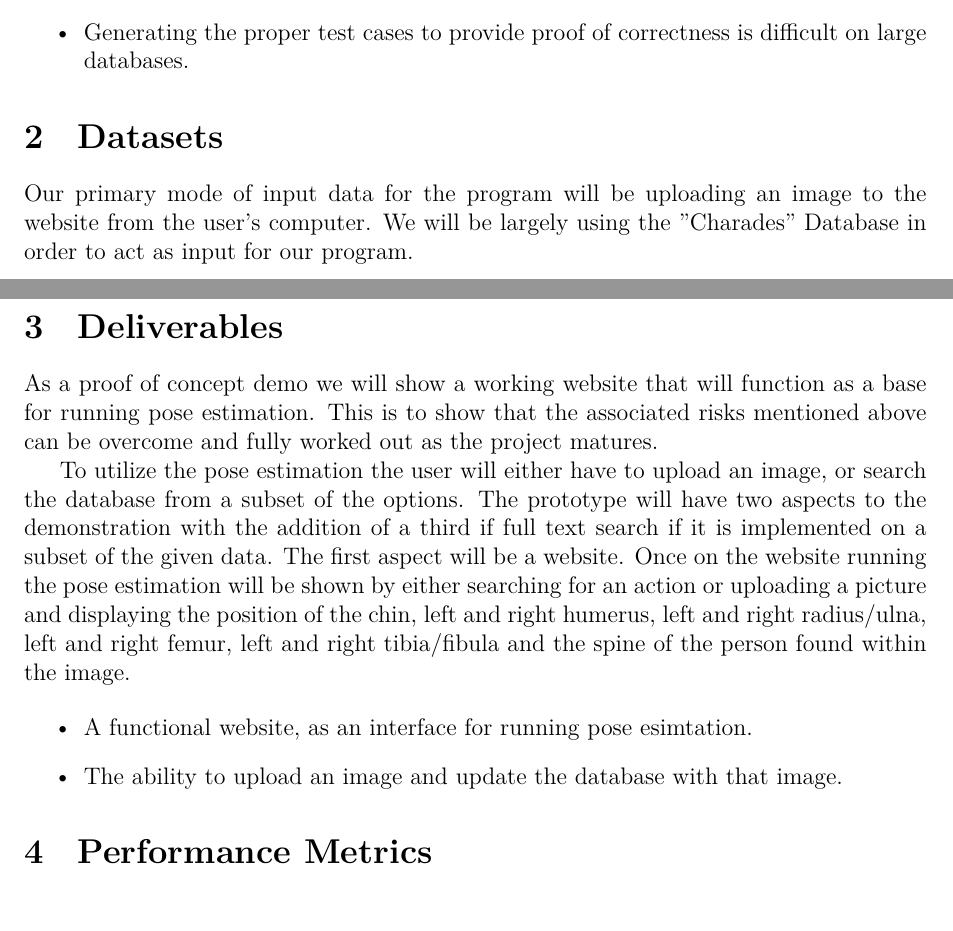
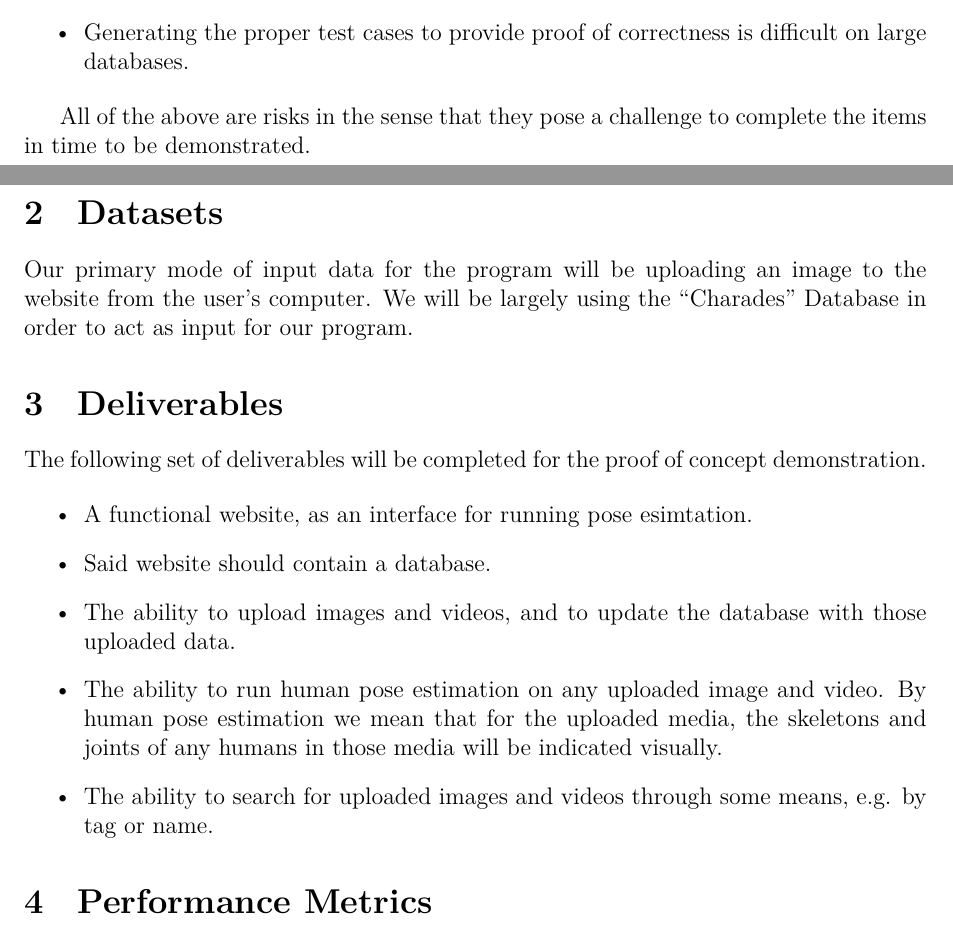
Before and after one commit to dukebw/cs-4zp6-abjud, a LaTeX document (Docs/src/ProofOfConceptPlan.tex): two parts of pages 1 and 2 of 2, joined at a grey line, cut so that both start at the same text. Compiled offline with XeLaTeX.

Commit message:
Proof of Concept editing 2

```diff
--- a/Docs/src/ProofOfConceptPlan.tex
+++ b/Docs/src/ProofOfConceptPlan.tex
@@ -41,31 +41,30 @@ Some significant risks are involved within each of these sections and will be el
             difficult on large databases.
 \end{itemize}
 
+All of the above are risks in the sense that they pose a challenge to complete
+the items in time to be demonstrated.
+
 \section{Datasets}
 {Our primary mode of input data for the program will be uploading an image to
-the website from the user's computer. We will be largely using the "Charades"
+the website from the user's computer. We will be largely using the ``Charades''
 Database in order to act as input for our program.}
 
 \section{Deliverables}
-{As a proof of concept demo we will show a working website that will function
-as a base for running pose estimation. This is to show that the associated
-risks mentioned above can be overcome and fully worked out as the project
-matures.
-
-To utilize the pose estimation the user will either have to upload an
-image, or search the database from a subset of the options. The prototype will
-have two aspects to the demonstration with the addition of a third if full text
-search if it is implemented on a subset of the given data. The first aspect
-will be a website. Once on the website running the pose estimation will be
-shown by either searching for an action or uploading a picture and displaying
-the position of the chin, left and right humerus, left and right radius/ulna,
-left and right femur, left and right tibia/fibula and the spine of the person
-found within the image.
+{
+The following set of deliverables will be completed for the proof of concept
+demonstration.
 
 \begin{itemize}
         \item A functional website, as an interface for running pose esimtation.
-        \item The ability to upload an image and update the database with that
-                image.
+        \item Said website should contain a database.
+        \item The ability to upload images and videos, and to update the
+                database with those uploaded data.
+        \item The ability to run human pose estimation on any uploaded image
+                and video. By human pose estimation we mean that for the
+                uploaded media, the skeletons and joints of any humans in those
+                media will be indicated visually.
+        \item The ability to search for uploaded images and videos through some
+                means, e.g. by tag or name.
 \end{itemize}
 }
 
```
Also changed, not shown: Docs/ProofOfConceptPlan.pdf.
